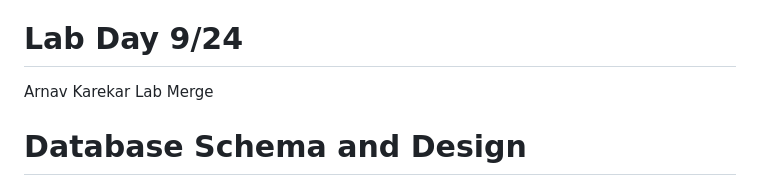
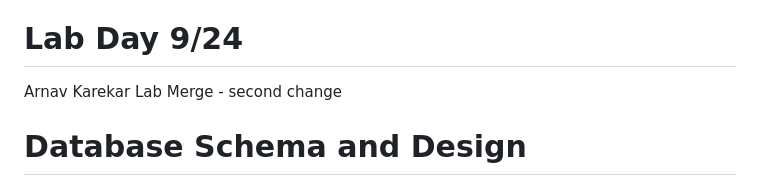
Before and after one commit to CSCE331-Fall2026/Team-8-Project-2, a Markdown page: README.md, the part around the change. Rendered like a GitHub page.

```diff
--- a/README.md
+++ b/README.md
@@ -16,7 +16,7 @@ Database
 
 # Lab Day 9/24
 
-Arnav Karekar Lab Merge
+Arnav Karekar Lab Merge - second change
 
 # Database Schema and Design
 
```
